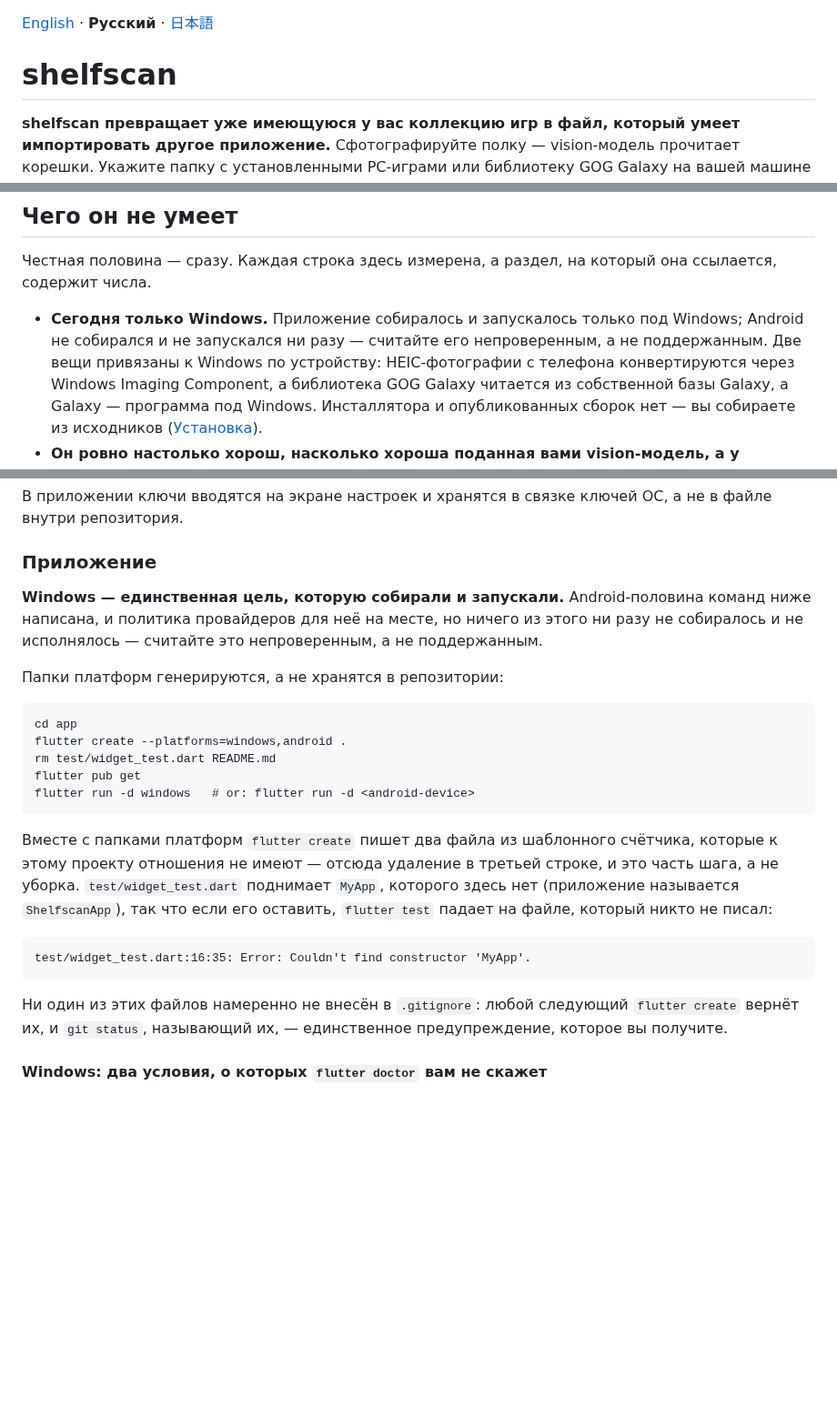
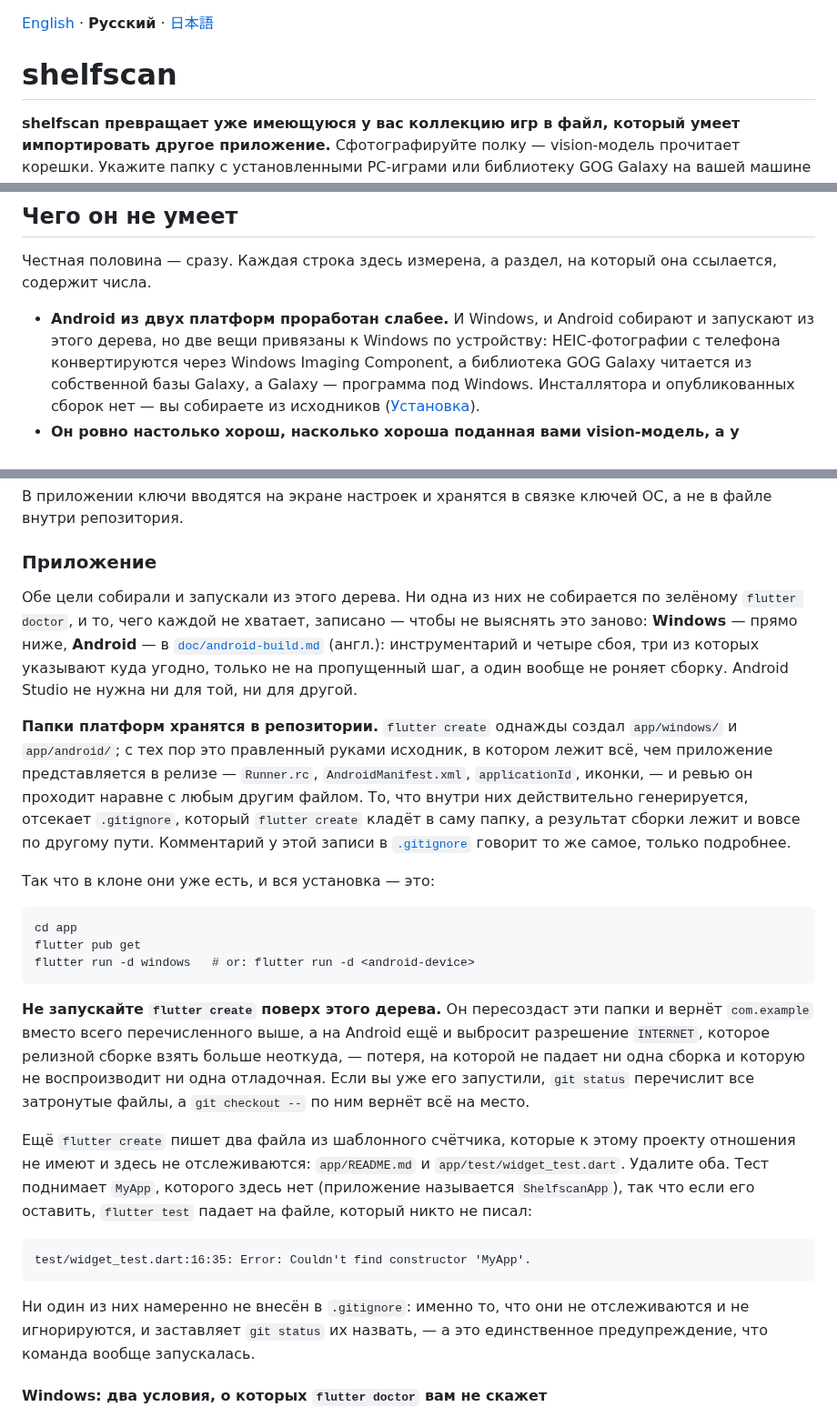
Before and after one commit to shinKatana0/shelfscan, a Markdown page: README.ru.md, 3 parts joined by grey strips. Shown at 91% size. Rendered like a GitHub page; blank space fills up the shorter version.

Commit message:
T-0296: the Russian README stops giving the destructive setup step

````diff
--- a/README.ru.md
+++ b/README.ru.md
@@ -1,12 +1,5 @@
-<!-- STALE. This translation stands at f291393 (2026-08-23); the English
-     README.md has moved on past 7a15993 and this file has not followed.
-     Two claims below are now wrong and one of them is dangerous: "What it
-     cannot do" and "Setup -> The app" still say Android has never been built
-     and that the platform folders are generated rather than committed, and
-     they still give `flutter create --platforms=windows,android .` as the
-     setup step. That command regenerates committed, hand-edited folders and
-     destroys the release identity. Follow README.md, not this file.
-     The rule, and how to check: README.md, "Translations". -->
+<!-- Translated from 7a15993 (2026-08-23). The rule, and how to check
+     whether this is still true: README.md, "Translations". -->
 
 [English](README.md) · **Русский** · [日本語](README.ja.md)
 
@@ -37,9 +30,9 @@ Games и большинства других менеджеров коллекц
 Честная половина — сразу. Каждая строка здесь измерена, а раздел, на который
 она ссылается, содержит числа.
 
-- **Сегодня только Windows.** Приложение собиралось и запускалось только под
-  Windows; Android не собирался и не запускался ни разу — считайте его
-  непроверенным, а не поддержанным. Две вещи привязаны к Windows по устройству: HEIC-фотографии с
+- **Android из двух платформ проработан слабее.** И Windows, и Android
+  собирают и запускают из этого дерева, но две вещи привязаны к Windows по
+  устройству: HEIC-фотографии с
   телефона конвертируются через Windows Imaging Component, а библиотека
   GOG Galaxy читается из собственной базы Galaxy, а Galaxy — программа под
   Windows. Инсталлятора и опубликованных сборок нет — вы собираете из исходников
@@ -432,34 +425,51 @@ export IGDB_CLIENT_SECRET=...
 
 ### Приложение
 
-**Windows — единственная цель, которую собирали и запускали.** Android-половина
-команд ниже написана, и политика провайдеров для неё на месте, но ничего из
-этого ни разу не собиралось и не исполнялось — считайте это непроверенным, а не
-поддержанным.
+Обе цели собирали и запускали из этого дерева. Ни одна из них не собирается по
+зелёному `flutter doctor`, и то, чего каждой не хватает, записано — чтобы не
+выяснять это заново: **Windows** — прямо ниже, **Android** — в
+[`doc/android-build.md`](doc/android-build.md) (англ.): инструментарий и четыре
+сбоя, три из которых указывают куда угодно, только не на пропущенный шаг, а
+один вообще не роняет сборку. Android Studio не нужна ни для той, ни для
+другой.
 
-Папки платформ генерируются, а не хранятся в репозитории:
+**Папки платформ хранятся в репозитории.** `flutter create` однажды создал
+`app/windows/` и `app/android/`; с тех пор это правленный руками исходник, в
+котором лежит всё, чем приложение представляется в релизе — `Runner.rc`,
+`AndroidManifest.xml`, `applicationId`, иконки, — и ревью он проходит наравне с
+любым другим файлом. То, что внутри них действительно генерируется, отсекает
+`.gitignore`, который `flutter create` кладёт в саму папку, а результат сборки
+лежит и вовсе по другому пути. Комментарий у этой записи в
+[`.gitignore`](.gitignore) говорит то же самое, только подробнее.
+
+Так что в клоне они уже есть, и вся установка — это:
 
 ```
 cd app
-flutter create --platforms=windows,android .
-rm test/widget_test.dart README.md
 flutter pub get
 flutter run -d windows   # or: flutter run -d <android-device>
 ```
 
-Вместе с папками платформ `flutter create` пишет два файла из шаблонного
-счётчика, которые к этому проекту отношения не имеют — отсюда удаление в третьей
-строке, и это часть шага, а не уборка. `test/widget_test.dart` поднимает `MyApp`,
-которого здесь нет (приложение называется `ShelfscanApp`), так что если его
-оставить, `flutter test` падает на файле, который никто не писал:
+**Не запускайте `flutter create` поверх этого дерева.** Он пересоздаст эти папки
+и вернёт `com.example` вместо всего перечисленного выше, а на Android ещё и
+выбросит разрешение `INTERNET`, которое релизной сборке взять больше неоткуда, —
+потеря, на которой не падает ни одна сборка и которую не воспроизводит ни одна
+отладочная. Если вы уже его запустили, `git status` перечислит все затронутые
+файлы, а `git checkout --` по ним вернёт всё на место.
+
+Ещё `flutter create` пишет два файла из шаблонного счётчика, которые к этому
+проекту отношения не имеют и здесь не отслеживаются: `app/README.md` и
+`app/test/widget_test.dart`. Удалите оба. Тест поднимает `MyApp`, которого здесь
+нет (приложение называется `ShelfscanApp`), так что если его оставить,
+`flutter test` падает на файле, который никто не писал:
 
 ```
 test/widget_test.dart:16:35: Error: Couldn't find constructor 'MyApp'.
 ```
 
-Ни один из этих файлов намеренно не внесён в `.gitignore`: любой следующий
-`flutter create` вернёт их, и `git status`, называющий их, — единственное
-предупреждение, которое вы получите.
+Ни один из них намеренно не внесён в `.gitignore`: именно то, что они не
+отслеживаются и не игнорируются, и заставляет `git status` их назвать, — а это
+единственное предупреждение, что команда вообще запускалась.
 
 #### Windows: два условия, о которых `flutter doctor` вам не скажет
 
````
